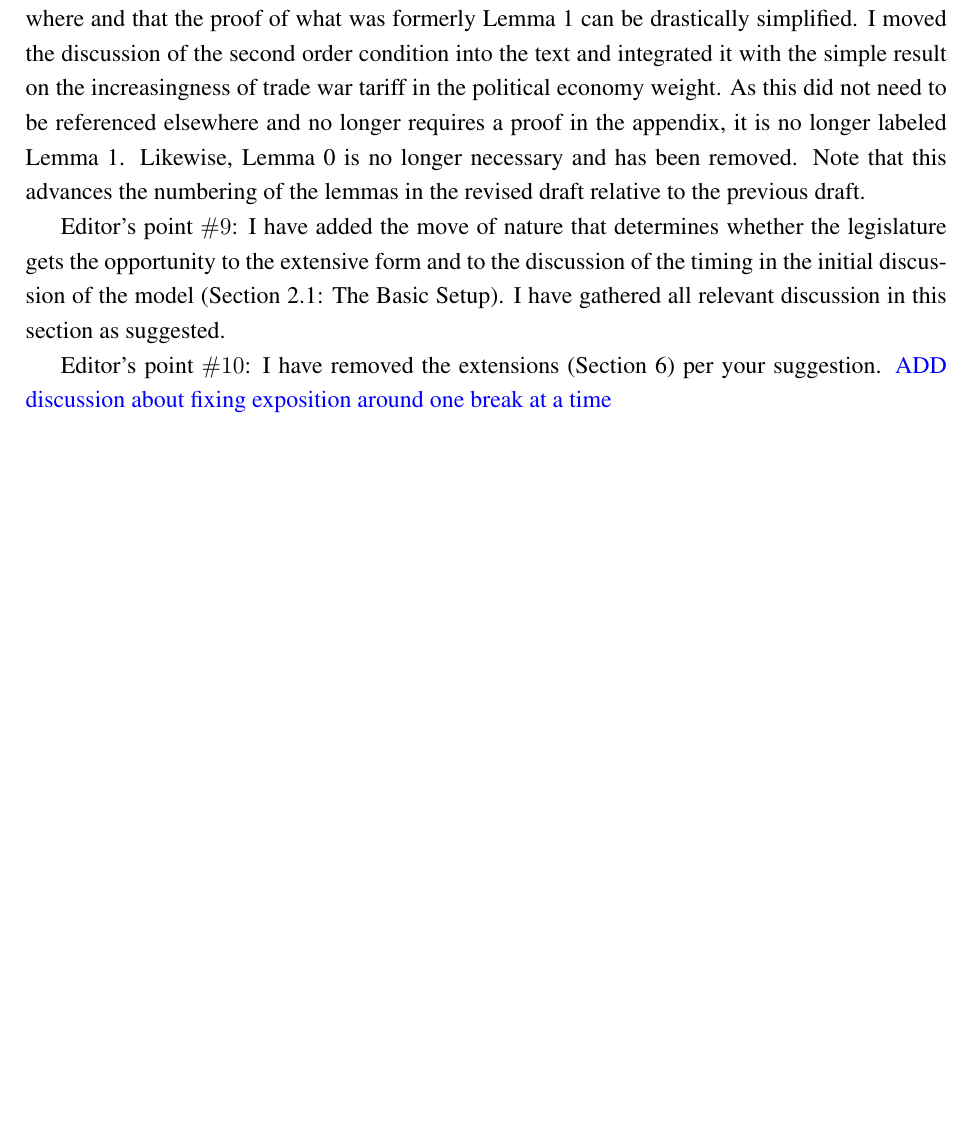
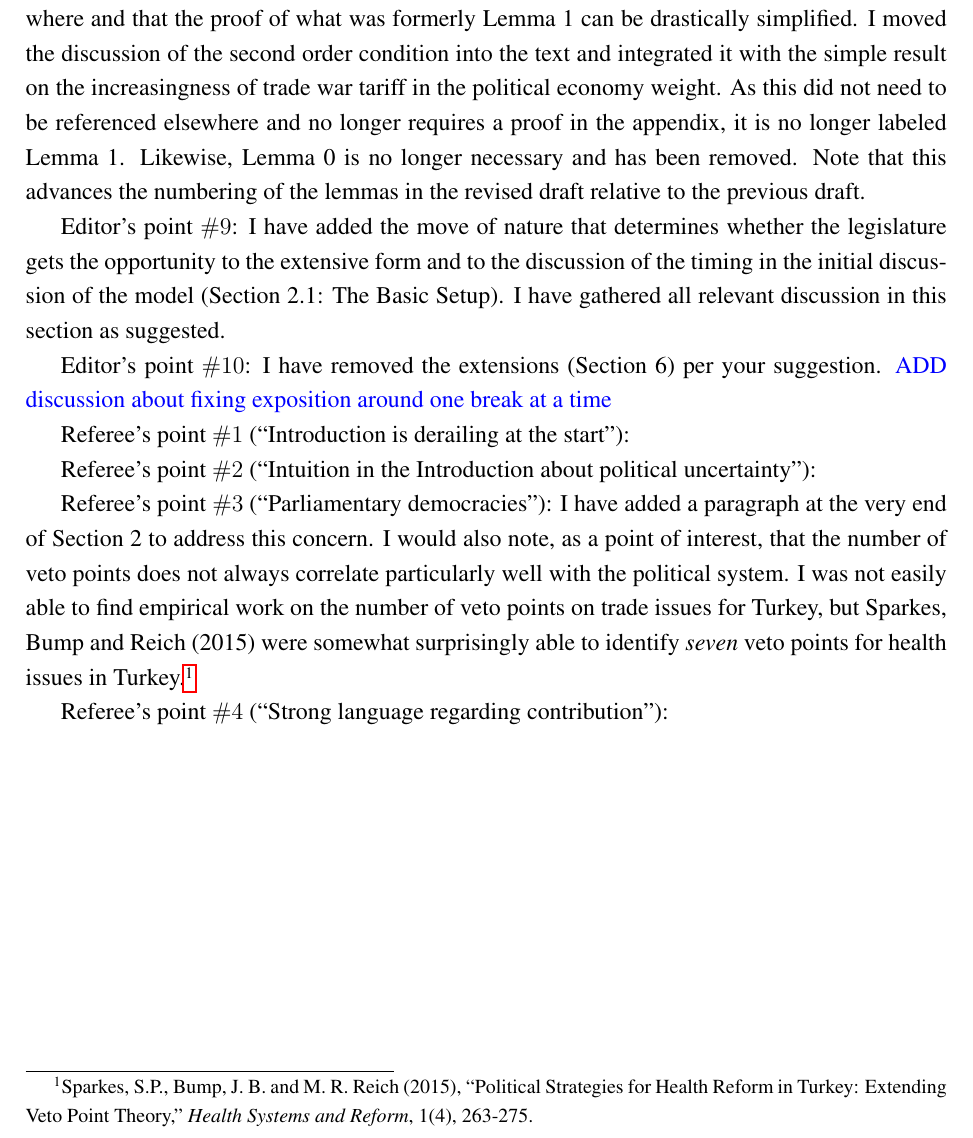
Before and after one commit to kbuzard/SOP-RIE, a LaTeX document (letter.tex): part of page 2 of 2, cut so that both start at the same text, the shorter picture padded with empty space. Compiled offline with pdfLaTeX.

Commit message:
add paragraph for referee concern about parliamentary regimes

```diff
--- a/letter.tex
+++ b/letter.tex
@@ -62,5 +62,14 @@ Editor's point $\#9$: I have added the move of nature that determines whether th
 
 Editor's point $\#10$: I have removed the extensions (Section 6) per your suggestion. {\color{blue}ADD discussion about fixing exposition around one break at a time}
 
+Referee's point $\#1$ (``Introduction is derailing at the start''):
+
+Referee's point $\#2$ (``Intuition in the Introduction about political uncertainty''):
+
+Referee's point $\#3$ (``Parliamentary democracies''): I have added a paragraph at the very end of Section 2 to address this concern. I would also note, as a point of interest, that the number of veto points does not always correlate particularly well with the political system. I was not easily able to find empirical work on the number of veto points on trade issues for Turkey, but Sparkes, Bump and Reich (2015) were somewhat surprisingly able to identify \textit{seven} veto points for health issues in Turkey.\footnote{Sparkes, S.P., Bump, J. B. and M. R. Reich (2015), ``Political Strategies for Health Reform in Turkey: Extending Veto Point Theory,'' \textit{Health Systems and Reform}, 1(4), 263-275.}
+
+Referee's point $\#4$ (``Strong language regarding contribution''):
+
+
 
 \end{document}
```
Also changed, not shown: letter.pdf.
